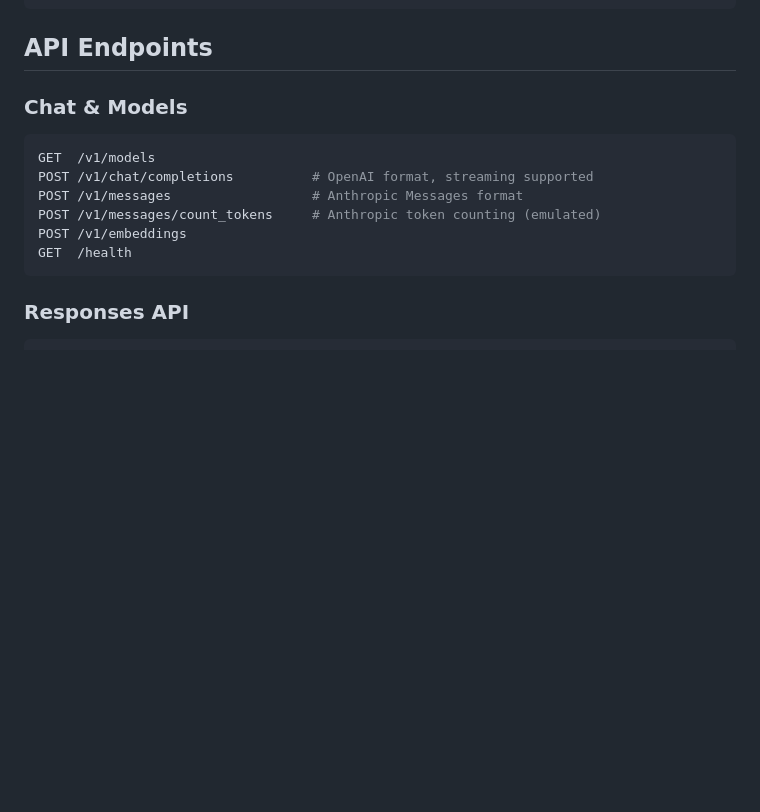
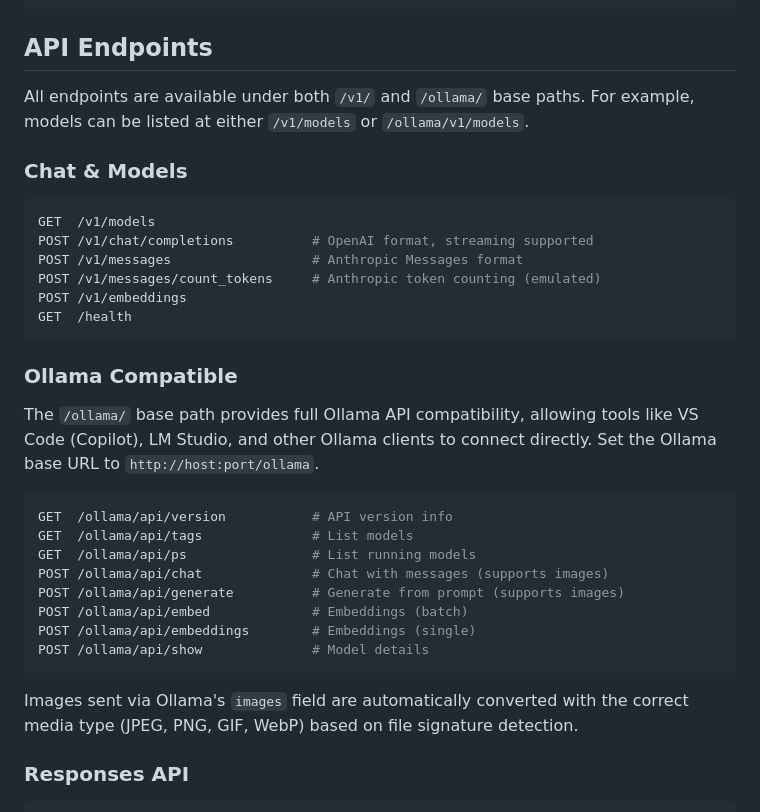
Before and after one commit to paularlott/llmrouter, a Markdown page: README.md, the part around the change. Drawn GitHub-style; blank space fills up the shorter version.

````diff
--- a/README.md
+++ b/README.md
@@ -321,6 +321,8 @@ oauth_refresh_token = "refresh-token"  # Optional: for token refresh
 
 ## API Endpoints
 
+All endpoints are available under both `/v1/` and `/ollama/` base paths. For example, models can be listed at either `/v1/models` or `/ollama/v1/models`.
+
 ### Chat & Models
 
 ```bash
@@ -331,6 +333,23 @@ POST /v1/messages/count_tokens     # Anthropic token counting (emulated)
 POST /v1/embeddings
 GET  /health
 ```
+
+### Ollama Compatible
+
+The `/ollama/` base path provides full Ollama API compatibility, allowing tools like VS Code (Copilot), LM Studio, and other Ollama clients to connect directly. Set the Ollama base URL to `http://host:port/ollama`.
+
+```bash
+GET  /ollama/api/version           # API version info
+GET  /ollama/api/tags              # List models
+GET  /ollama/api/ps                # List running models
+POST /ollama/api/chat              # Chat with messages (supports images)
+POST /ollama/api/generate          # Generate from prompt (supports images)
+POST /ollama/api/embed             # Embeddings (batch)
+POST /ollama/api/embeddings        # Embeddings (single)
+POST /ollama/api/show              # Model details
+```
+
+Images sent via Ollama's `images` field are automatically converted with the correct media type (JPEG, PNG, GIF, WebP) based on file signature detection.
 
 ### Responses API
 
````
